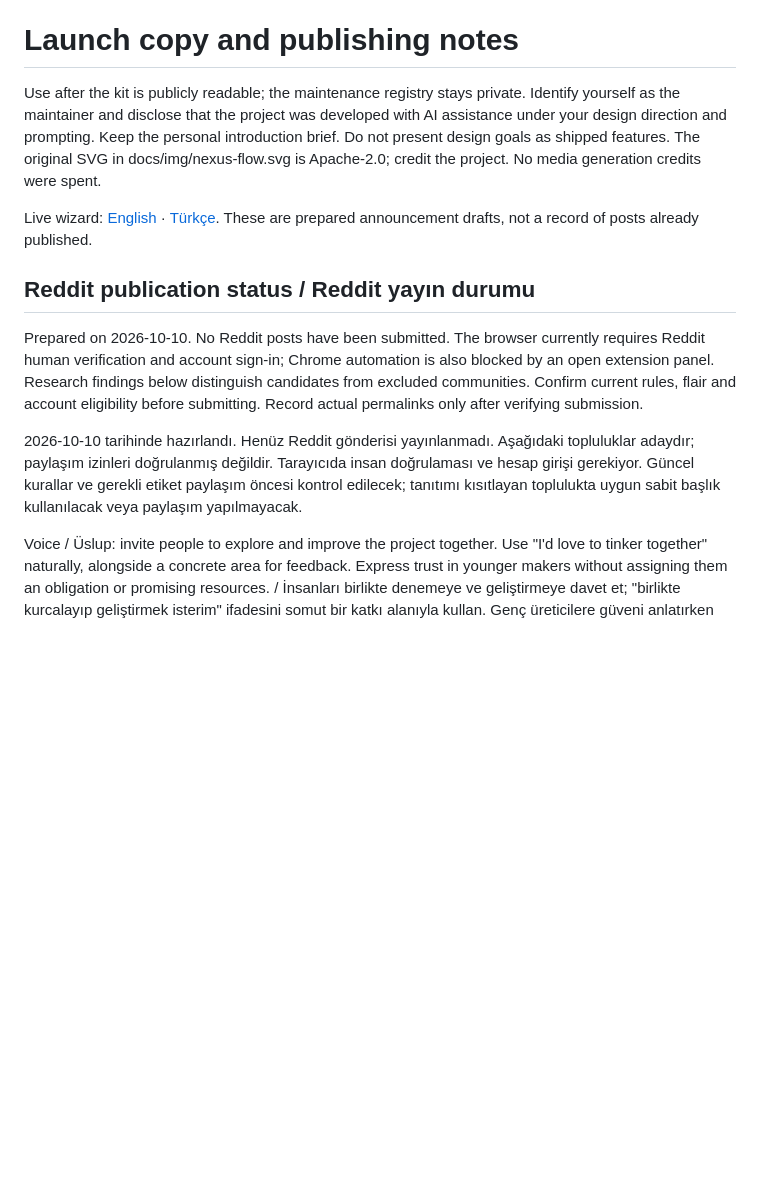
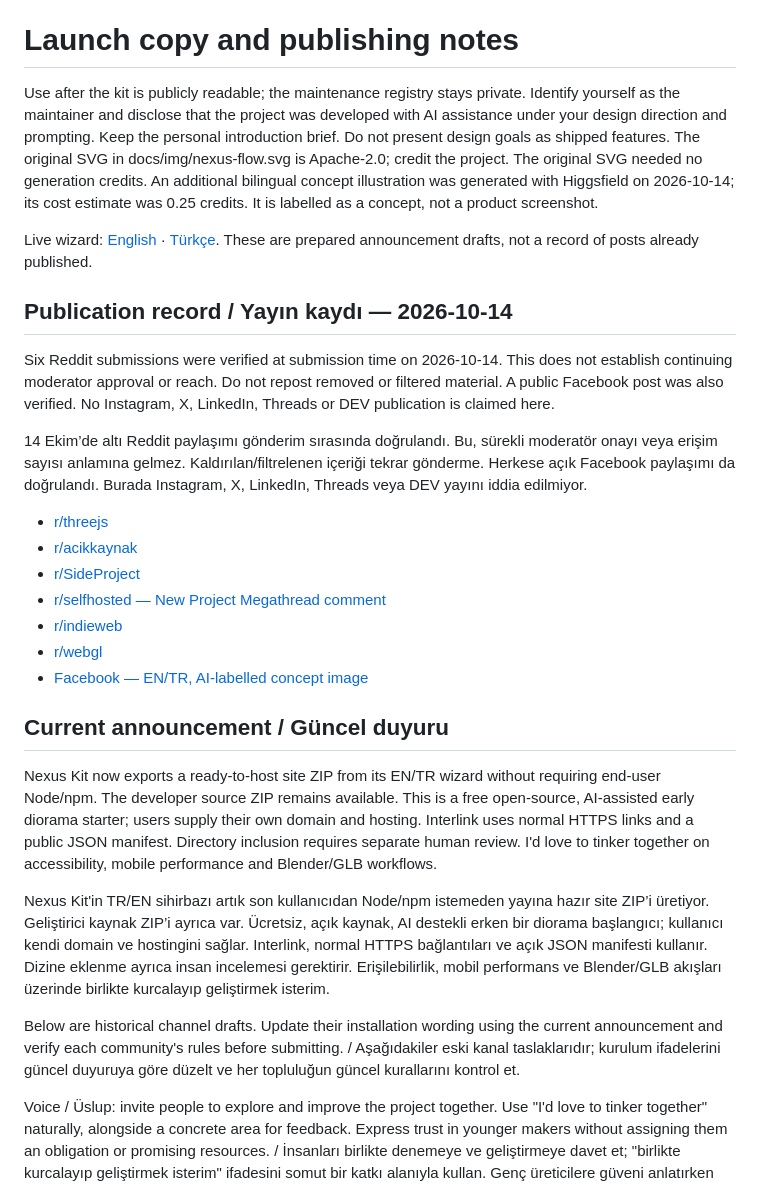
Before and after one commit to Biyikgokhan/nexus-kit, a Markdown page: docs/LAUNCH.md, the part around the change. Drawn GitHub-style; blank space fills up the shorter version.

Commit message:
Update EN/TR launch copy and record verified publications accurately

```diff
--- a/docs/LAUNCH.md
+++ b/docs/LAUNCH.md
@@ -2,15 +2,31 @@
 
 # Launch copy and publishing notes
 
-Use after the kit is publicly readable; the maintenance registry stays private. Identify yourself as the maintainer and disclose that the project was developed with AI assistance under your design direction and prompting. Keep the personal introduction brief. Do not present design goals as shipped features. The original SVG in docs/img/nexus-flow.svg is Apache-2.0; credit the project. No media generation credits were spent.
+Use after the kit is publicly readable; the maintenance registry stays private. Identify yourself as the maintainer and disclose that the project was developed with AI assistance under your design direction and prompting. Keep the personal introduction brief. Do not present design goals as shipped features. The original SVG in docs/img/nexus-flow.svg is Apache-2.0; credit the project. The original SVG needed no generation credits. An additional bilingual concept illustration was generated with Higgsfield on 2026-10-14; its cost estimate was 0.25 credits. It is labelled as a concept, not a product screenshot.
 
 Live wizard: [English](https://gokhanbiyik.com/nexus-kit/?lang=en) · [Türkçe](https://gokhanbiyik.com/nexus-kit/). These are prepared announcement drafts, not a record of posts already published.
 
-## Reddit publication status / Reddit yayın durumu
+## Publication record / Yayın kaydı — 2026-10-14
 
-Prepared on 2026-10-10. No Reddit posts have been submitted. The browser currently requires Reddit human verification and account sign-in; Chrome automation is also blocked by an open extension panel. Research findings below distinguish candidates from excluded communities. Confirm current rules, flair and account eligibility before submitting. Record actual permalinks only after verifying submission.
+Six Reddit submissions were verified at submission time on 2026-10-14. This does not establish continuing moderator approval or reach. Do not repost removed or filtered material. A public Facebook post was also verified. No Instagram, X, LinkedIn, Threads or DEV publication is claimed here.
 
-2026-10-10 tarihinde hazırlandı. Henüz Reddit gönderisi yayınlanmadı. Aşağıdaki topluluklar adaydır; paylaşım izinleri doğrulanmış değildir. Tarayıcıda insan doğrulaması ve hesap girişi gerekiyor. Güncel kurallar ve gerekli etiket paylaşım öncesi kontrol edilecek; tanıtımı kısıtlayan toplulukta uygun sabit başlık kullanılacak veya paylaşım yapılmayacak.
+14 Ekim’de altı Reddit paylaşımı gönderim sırasında doğrulandı. Bu, sürekli moderatör onayı veya erişim sayısı anlamına gelmez. Kaldırılan/filtrelenen içeriği tekrar gönderme. Herkese açık Facebook paylaşımı da doğrulandı. Burada Instagram, X, LinkedIn, Threads veya DEV yayını iddia edilmiyor.
+
+- [r/threejs](https://www.reddit.com/r/threejs/comments/1x5v3ts/nexus_kit_an_opensource_threejs_starter_for/)
+- [r/acikkaynak](https://www.reddit.com/r/acikkaynak/comments/1x5v6e2/nexus_kit_kendi_sitenizde_3b_at%C3%B6lyeler_kurmak/)
+- [r/SideProject](https://www.reddit.com/r/SideProject/comments/1x5vbpw/i_opensourced_a_small_kit_for_artists_to_build_3d/)
+- [r/selfhosted — New Project Megathread comment](https://www.reddit.com/r/selfhosted/comments/1x145j7/comment/pgpr6gp/)
+- [r/indieweb](https://www.reddit.com/r/indieweb/comments/1x5vfz8/nexus_interlink_a_small_experiment_in_linking/)
+- [r/webgl](https://www.reddit.com/r/webgl/comments/1x5vhgg/nexus_kit_opensource_threejs_diorama_starter_with/)
+- [Facebook — EN/TR, AI-labelled concept image](https://www.facebook.com/biyikgokhan/posts/pfbid0RqF2GVUpndGUSMP2aBogudkDxpEeog8UewbwK2CsgGYw8NcDWukFWjyLE61SE141l)
+
+## Current announcement / Güncel duyuru
+
+Nexus Kit now exports a ready-to-host site ZIP from its EN/TR wizard without requiring end-user Node/npm. The developer source ZIP remains available. This is a free open-source, AI-assisted early diorama starter; users supply their own domain and hosting. Interlink uses normal HTTPS links and a public JSON manifest. Directory inclusion requires separate human review. I'd love to tinker together on accessibility, mobile performance and Blender/GLB workflows.
+
+Nexus Kit'in TR/EN sihirbazı artık son kullanıcıdan Node/npm istemeden yayına hazır site ZIP’i üretiyor. Geliştirici kaynak ZIP’i ayrıca var. Ücretsiz, açık kaynak, AI destekli erken bir diorama başlangıcı; kullanıcı kendi domain ve hostingini sağlar. Interlink, normal HTTPS bağlantıları ve açık JSON manifesti kullanır. Dizine eklenme ayrıca insan incelemesi gerektirir. Erişilebilirlik, mobil performans ve Blender/GLB akışları üzerinde birlikte kurcalayıp geliştirmek isterim.
+
+Below are historical channel drafts. Update their installation wording using the current announcement and verify each community's rules before submitting. / Aşağıdakiler eski kanal taslaklarıdır; kurulum ifadelerini güncel duyuruya göre düzelt ve her topluluğun güncel kurallarını kontrol et.
 
 Voice / Üslup: invite people to explore and improve the project together. Use "I'd love to tinker together" naturally, alongside a concrete area for feedback. Express trust in younger makers without assigning them an obligation or promising resources. / İnsanları birlikte denemeye ve geliştirmeye davet et; "birlikte kurcalayıp geliştirmek isterim" ifadesini somut bir katkı alanıyla kullan. Genç üreticilere güveni anlatırken onlara görev yükleme veya sağlanmayan kaynaklar vaat etme.
 
```
